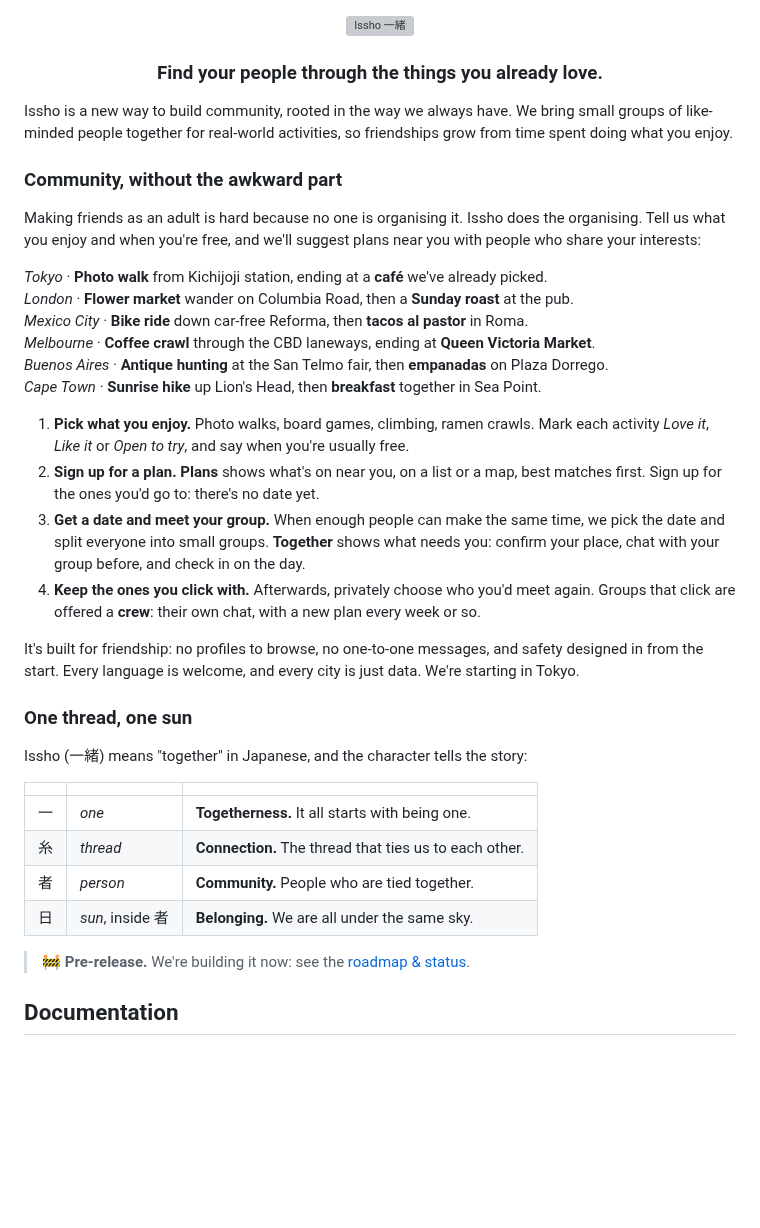
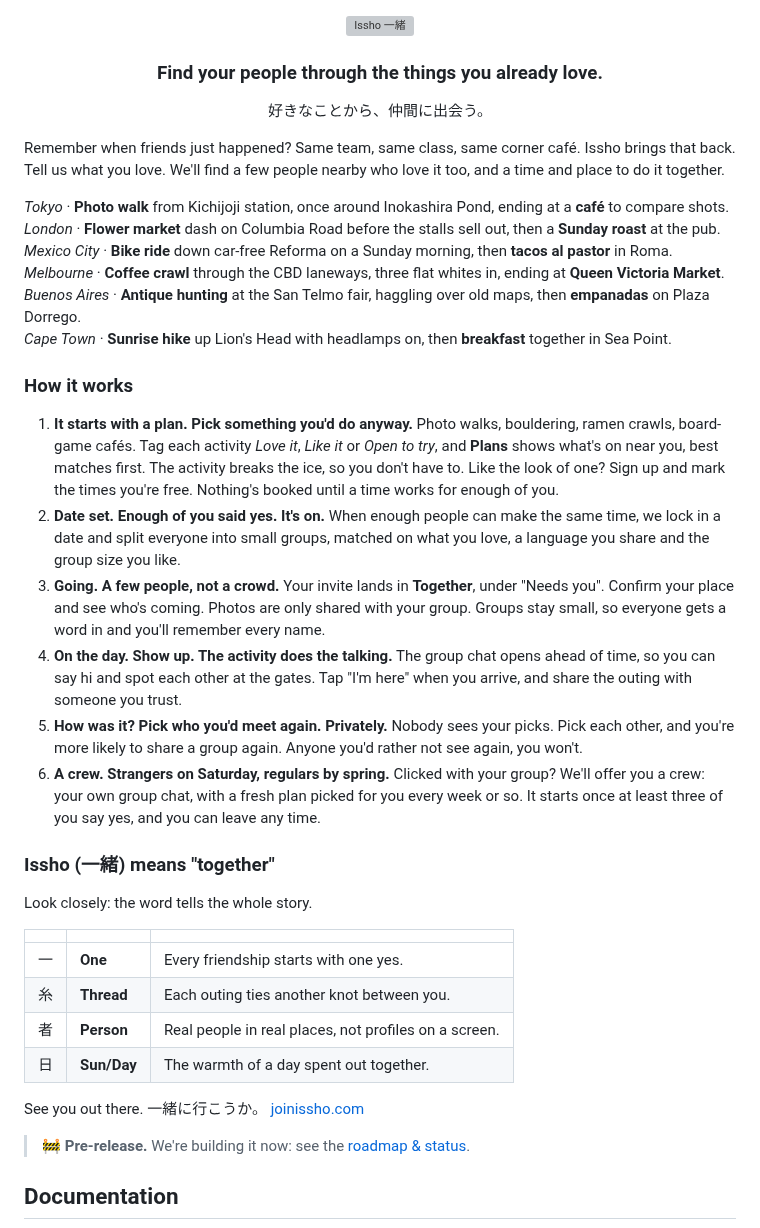
Before and after one commit to shrujancheruku/issho, a Markdown page: README.md, the part around the change. GitHub-like rendering; blank space fills up the shorter version; grey boxes are pictures that could not be loaded.

Commit message:
docs: align the README's pitch with the marketing site

```diff
--- a/README.md
+++ b/README.md
@@ -3,37 +3,38 @@
 </p>
 
 <h3 align="center">Find your people through the things you already love.</h3>
+<p align="center">好きなことから、仲間に出会う。</p>
 
-Issho is a new way to build community, rooted in the way we always have. We bring small groups of like-minded people together for real-world activities, so friendships grow from time spent doing what you enjoy.
+Remember when friends just happened? Same team, same class, same corner café. Issho brings that back. Tell us what you love. We'll find a few people nearby who love it too, and a time and place to do it together.
 
-### Community, without the awkward part
+*Tokyo* · **Photo walk** from Kichijoji station, once around Inokashira Pond, ending at a **café** to compare shots.\
+*London* · **Flower market** dash on Columbia Road before the stalls sell out, then a **Sunday roast** at the pub.\
+*Mexico City* · **Bike ride** down car-free Reforma on a Sunday morning, then **tacos al pastor** in Roma.\
+*Melbourne* · **Coffee crawl** through the CBD laneways, three flat whites in, ending at **Queen Victoria Market**.\
+*Buenos Aires* · **Antique hunting** at the San Telmo fair, haggling over old maps, then **empanadas** on Plaza Dorrego.\
+*Cape Town* · **Sunrise hike** up Lion's Head with headlamps on, then **breakfast** together in Sea Point.
 
-Making friends as an adult is hard because no one is organising it. Issho does the organising. Tell us what you enjoy and when you're free, and we'll suggest plans near you with people who share your interests:
+### How it works
 
-*Tokyo* · **Photo walk** from Kichijoji station, ending at a **café** we've already picked.\
-*London* · **Flower market** wander on Columbia Road, then a **Sunday roast** at the pub.\
-*Mexico City* · **Bike ride** down car-free Reforma, then **tacos al pastor** in Roma.\
-*Melbourne* · **Coffee crawl** through the CBD laneways, ending at **Queen Victoria Market**.\
-*Buenos Aires* · **Antique hunting** at the San Telmo fair, then **empanadas** on Plaza Dorrego.\
-*Cape Town* · **Sunrise hike** up Lion's Head, then **breakfast** together in Sea Point.
+1. **It starts with a plan. Pick something you'd do anyway.** Photo walks, bouldering, ramen crawls, board-game cafés. Tag each activity *Love it*, *Like it* or *Open to try*, and **Plans** shows what's on near you, best matches first. The activity breaks the ice, so you don't have to. Like the look of one? Sign up and mark the times you're free. Nothing's booked until a time works for enough of you.
+2. **Date set. Enough of you said yes. It's on.** When enough people can make the same time, we lock in a date and split everyone into small groups, matched on what you love, a language you share and the group size you like.
+3. **Going. A few people, not a crowd.** Your invite lands in **Together**, under "Needs you". Confirm your place and see who's coming. Photos are only shared with your group. Groups stay small, so everyone gets a word in and you'll remember every name.
+4. **On the day. Show up. The activity does the talking.** The group chat opens ahead of time, so you can say hi and spot each other at the gates. Tap "I'm here" when you arrive, and share the outing with someone you trust.
+5. **How was it? Pick who you'd meet again. Privately.** Nobody sees your picks. Pick each other, and you're more likely to share a group again. Anyone you'd rather not see again, you won't.
+6. **A crew. Strangers on Saturday, regulars by spring.** Clicked with your group? We'll offer you a crew: your own group chat, with a fresh plan picked for you every week or so. It starts once at least three of you say yes, and you can leave any time.
 
-1. **Pick what you enjoy.** Photo walks, board games, climbing, ramen crawls. Mark each activity *Love it*, *Like it* or *Open to try*, and say when you're usually free.
-2. **Sign up for a plan.** **Plans** shows what's on near you, on a list or a map, best matches first. Sign up for the ones you'd go to: there's no date yet.
-3. **Get a date and meet your group.** When enough people can make the same time, we pick the date and split everyone into small groups. **Together** shows what needs you: confirm your place, chat with your group before, and check in on the day.
-4. **Keep the ones you click with.** Afterwards, privately choose who you'd meet again. Groups that click are offered a **crew**: their own chat, with a new plan every week or so.
+### Issho (一緒) means "together"
 
-It's built for friendship: no profiles to browse, no one-to-one messages, and safety designed in from the start. Every language is welcome, and every city is just data. We're starting in Tokyo.
-
-### One thread, one sun
-
-Issho (一緒) means "together" in Japanese, and the character tells the story:
+Look closely: the word tells the whole story.
 
 | | | |
 |---|---|---|
-| 一 | *one* | **Togetherness.** It all starts with being one. |
-| 糸 | *thread* | **Connection.** The thread that ties us to each other. |
-| 者 | *person* | **Community.** People who are tied together. |
-| 日 | *sun*, inside 者 | **Belonging.** We are all under the same sky. |
+| 一 | **One** | Every friendship starts with one yes. |
+| 糸 | **Thread** | Each outing ties another knot between you. |
+| 者 | **Person** | Real people in real places, not profiles on a screen. |
+| 日 | **Sun/Day** | The warmth of a day spent out together. |
+
+See you out there. 一緒に行こうか。 [joinissho.com](https://joinissho.com)
 
 > 🚧 **Pre-release.** We're building it now: see the [roadmap & status](docs/ROADMAP.md).
 
```
